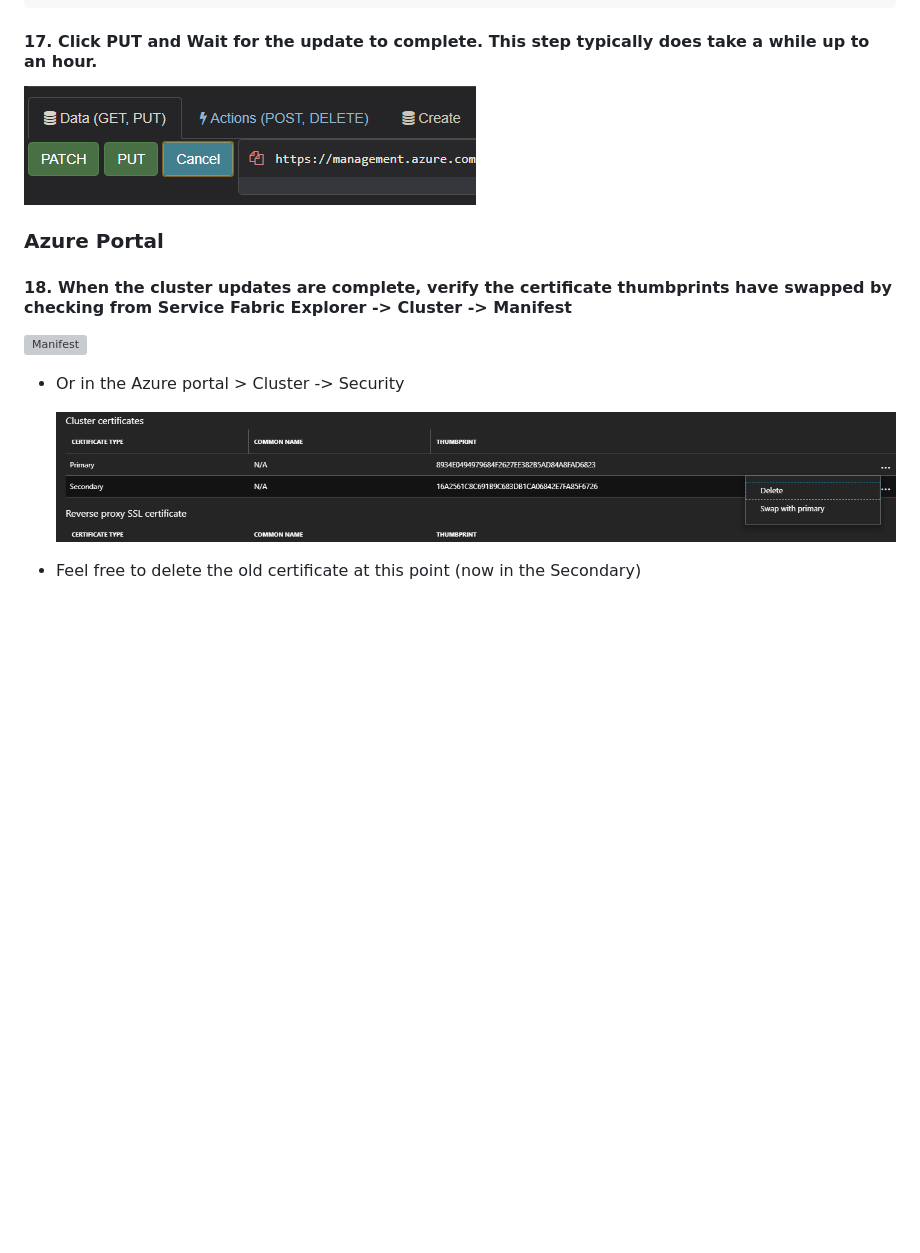
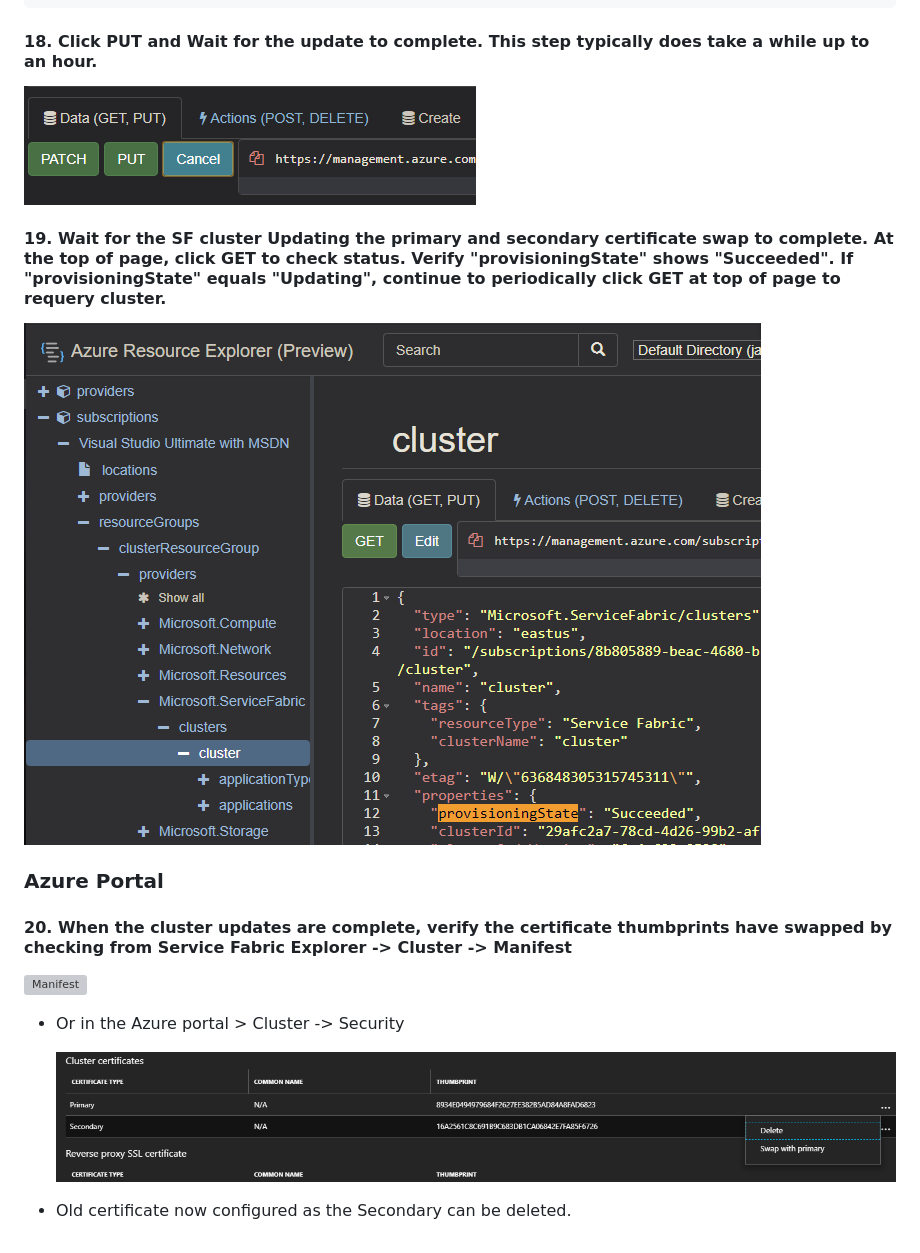
Before and after one commit to Azure/Service-Fabric-Troubleshooting-Guides, a Markdown page: Security/Use Azure Resource Explorer to add the Secondary Certificate.md, the part around one of its changes. Drawn GitHub-style; pictures changed too: media/resourcemgr6.png; blank space fills up the shorter version; grey boxes are pictures that could not be loaded.

````diff
--- a/Security/Use Azure Resource Explorer to add the Secondary Certificate.md
+++ b/Security/Use Azure Resource Explorer to add the Secondary Certificate.md
@@ -253,13 +253,17 @@ Succeeded
     },
 ```
 
-#### 17. Click PUT and Wait for the update to complete. This step typically **does** take a while up to an hour.
+#### 18. Click PUT and Wait for the update to complete. This step typically **does** take a while up to an hour.
 
 ![Click PUT](../media/resourcemgr7.png)
 
+#### 19. **Wait** for the SF cluster Updating the primary and secondary certificate swap to complete. At the top of page, click GET to check status. Verify "provisioningState" shows "Succeeded". If "provisioningState" equals "Updating", continue to periodically click GET at top of page to requery cluster.
+
+![resources.azure.com cluster provisioningstate succeeded](../media/resourcemgr6.png)
+
 ### Azure Portal
 
-#### 18. When the cluster updates are complete, verify the certificate thumbprints have swapped by checking from Service Fabric Explorer -> Cluster -> Manifest
+#### 20. When the cluster updates are complete, verify the certificate thumbprints have swapped by checking from Service Fabric Explorer -> Cluster -> Manifest
 
 ![Manifest](../media/resourcemgr8.png)
 
@@ -267,4 +271,4 @@ Succeeded
 
     ![Portal -> Cluster -> Security](../media/resourcemgr9.png)
 
-* Feel free to delete the old certificate at this point (now in the Secondary)
+* Old certificate now configured as the Secondary can be deleted.
````
Also changed, not shown: other parts of Security/Use Azure Resource Explorer to add the Secondary Certificate.md (+13 -13 lines), media/resourcemgr11.png (added).
